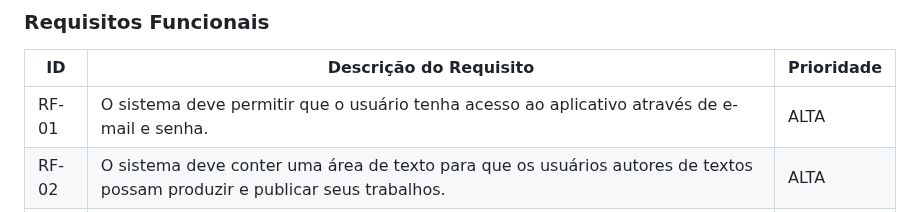
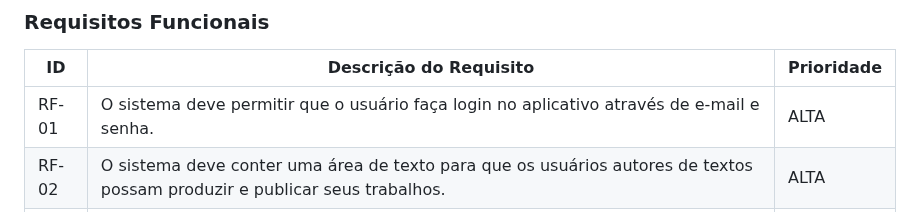
Before and after one commit to ICEI-PUC-Minas-PMV-ADS/pmv-ads-2024-1-e3-proj-mov-t6-pmv-ads-2024-1-e3-proj-fitfocus, a Markdown page: docs/02-Especificação do Projeto.md, the part around the change. Drawn GitHub-style.

Commit message:
Atualizando RF-01.

```diff
--- a/docs/02-Especificação do Projeto.md
+++ b/docs/02-Especificação do Projeto.md
@@ -84,7 +84,7 @@ As tabelas que se seguem apresentam os requisitos funcionais e não funcionais q
 
 |ID    | Descrição do Requisito  | Prioridade |
 |------|-----------------------------------------|----|
-|RF-01| O sistema deve permitir que o usuário tenha acesso ao aplicativo através de e-mail e senha. | ALTA |
+|RF-01| O sistema deve permitir que o usuário faça login no aplicativo através de e-mail e senha. | ALTA |
 |RF-02| O sistema deve conter uma área de texto para que os usuários autores de textos possam produzir e publicar seus trabalhos. | ALTA |
 |RF-03| O sistema deve permitir que os usuários que fornecem informações possam atualizar suas publicações quando necessário. | MÉDIA |
 |RF-04| O sistema deve ter um campo IMC para que os usuários que consomem conteúdo possam fazer o cálculo do seu índice de massa corporal com facilidade. | MÉDIA |
```
